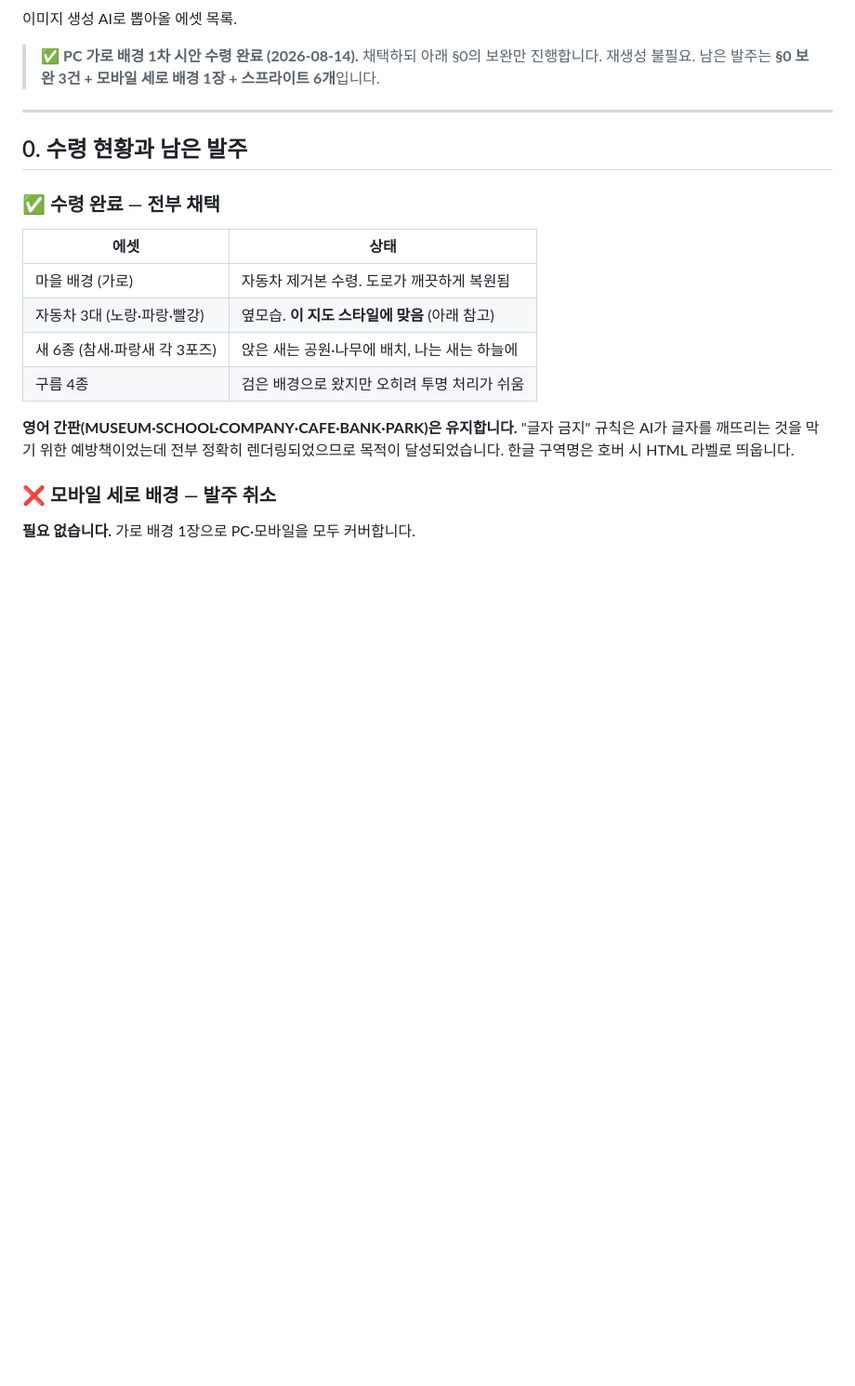
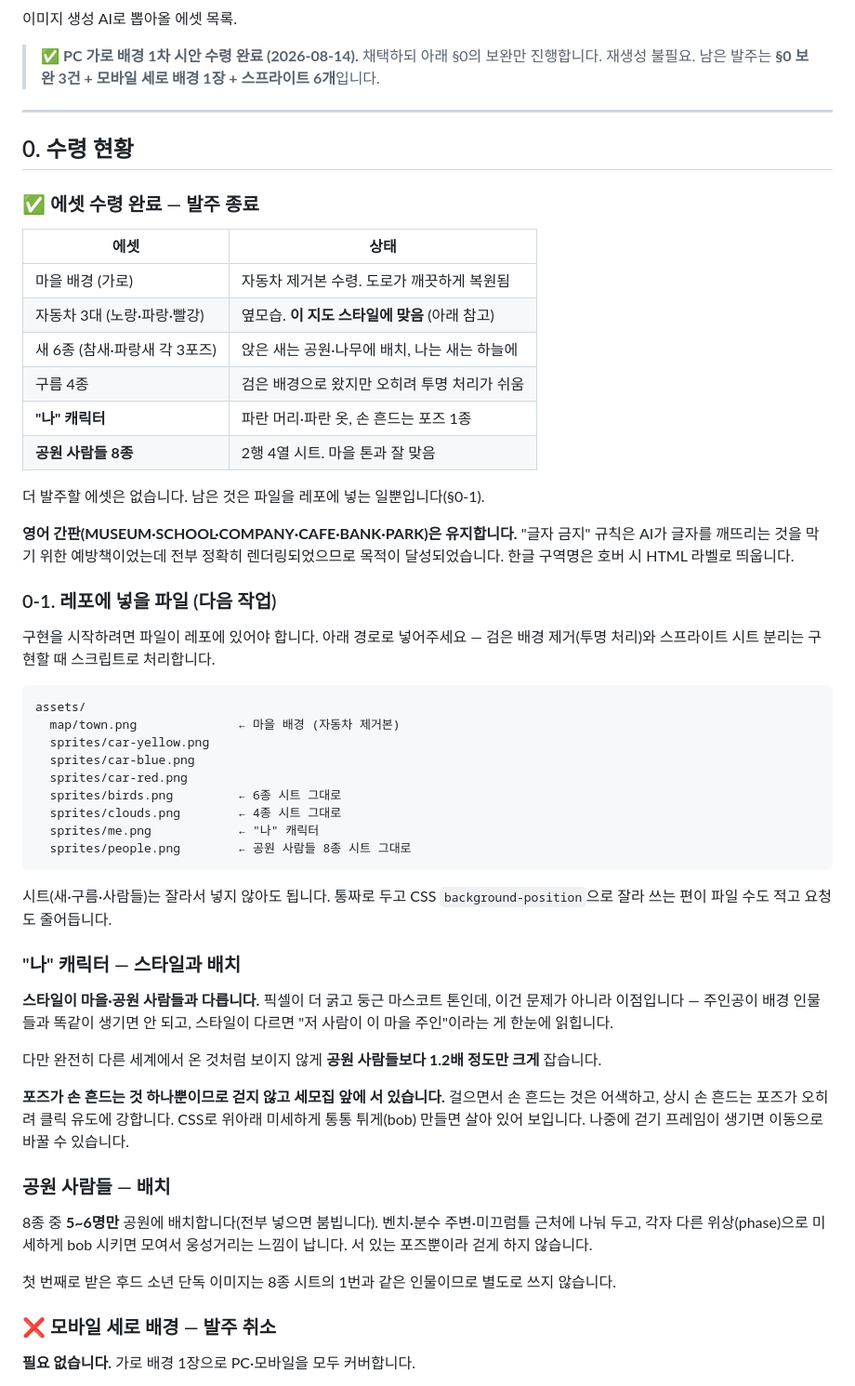
Before and after one commit to stupidpoohh-tech/dada, a Markdown page: ASSETS.md, the part around one of its changes. Shown at 93% size. Drawn GitHub-style; blank space fills up the shorter version.

````diff
--- a/ASSETS.md
+++ b/ASSETS.md
@@ -7,9 +7,9 @@
 
 ---
 
-## 0. 수령 현황과 남은 발주
+## 0. 수령 현황
 
-### ✅ 수령 완료 — 전부 채택
+### ✅ 에셋 수령 완료 — 발주 종료
 
 | 에셋 | 상태 |
 |---|---|
@@ -17,8 +17,44 @@
 | 자동차 3대 (노랑·파랑·빨강) | 옆모습. **이 지도 스타일에 맞음** (아래 참고) |
 | 새 6종 (참새·파랑새 각 3포즈) | 앉은 새는 공원·나무에 배치, 나는 새는 하늘에 |
 | 구름 4종 | 검은 배경으로 왔지만 오히려 투명 처리가 쉬움 |
+| **"나" 캐릭터** | 파란 머리·파란 옷, 손 흔드는 포즈 1종 |
+| **공원 사람들 8종** | 2행 4열 시트. 마을 톤과 잘 맞음 |
+
+더 발주할 에셋은 없습니다. 남은 것은 파일을 레포에 넣는 일뿐입니다(§0-1).
 
 **영어 간판(MUSEUM·SCHOOL·COMPANY·CAFE·BANK·PARK)은 유지합니다.** "글자 금지" 규칙은 AI가 글자를 깨뜨리는 것을 막기 위한 예방책이었는데 전부 정확히 렌더링되었으므로 목적이 달성되었습니다. 한글 구역명은 호버 시 HTML 라벨로 띄웁니다.
+
+### 0-1. 레포에 넣을 파일 (다음 작업)
+
+구현을 시작하려면 파일이 레포에 있어야 합니다. 아래 경로로 넣어주세요 — 검은 배경 제거(투명 처리)와 스프라이트 시트 분리는 구현할 때 스크립트로 처리합니다.
+
+```
+assets/
+  map/town.png              ← 마을 배경 (자동차 제거본)
+  sprites/car-yellow.png
+  sprites/car-blue.png
+  sprites/car-red.png
+  sprites/birds.png         ← 6종 시트 그대로
+  sprites/clouds.png        ← 4종 시트 그대로
+  sprites/me.png            ← "나" 캐릭터
+  sprites/people.png        ← 공원 사람들 8종 시트 그대로
+```
+
+시트(새·구름·사람들)는 잘라서 넣지 않아도 됩니다. 통짜로 두고 CSS `background-position`으로 잘라 쓰는 편이 파일 수도 적고 요청도 줄어듭니다.
+
+### "나" 캐릭터 — 스타일과 배치
+
+**스타일이 마을·공원 사람들과 다릅니다.** 픽셀이 더 굵고 둥근 마스코트 톤인데, 이건 문제가 아니라 이점입니다 — 주인공이 배경 인물들과 똑같이 생기면 안 되고, 스타일이 다르면 "저 사람이 이 마을 주인"이라는 게 한눈에 읽힙니다.
+
+다만 완전히 다른 세계에서 온 것처럼 보이지 않게 **공원 사람들보다 1.2배 정도만 크게** 잡습니다.
+
+**포즈가 손 흔드는 것 하나뿐이므로 걷지 않고 세모집 앞에 서 있습니다.** 걸으면서 손 흔드는 것은 어색하고, 상시 손 흔드는 포즈가 오히려 클릭 유도에 강합니다. CSS로 위아래 미세하게 통통 튀게(bob) 만들면 살아 있어 보입니다. 나중에 걷기 프레임이 생기면 이동으로 바꿀 수 있습니다.
+
+### 공원 사람들 — 배치
+
+8종 중 **5~6명만** 공원에 배치합니다(전부 넣으면 붐빕니다). 벤치·분수 주변·미끄럼틀 근처에 나눠 두고, 각자 다른 위상(phase)으로 미세하게 bob 시키면 모여서 웅성거리는 느낌이 납니다. 서 있는 포즈뿐이라 걷게 하지 않습니다.
+
+첫 번째로 받은 후드 소년 단독 이미지는 8종 시트의 1번과 같은 인물이므로 별도로 쓰지 않습니다.
 
 ### ❌ 모바일 세로 배경 — 발주 취소
 
````
Also changed, not shown: other parts of ASSETS.md (+2 -33 lines), PLAN.md (+5 -5 lines).
